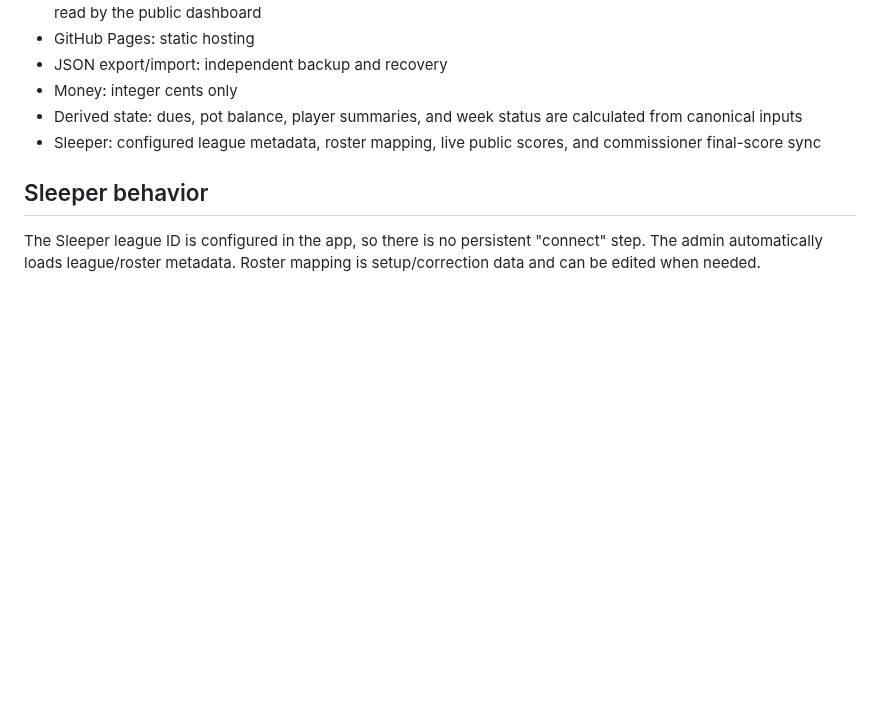
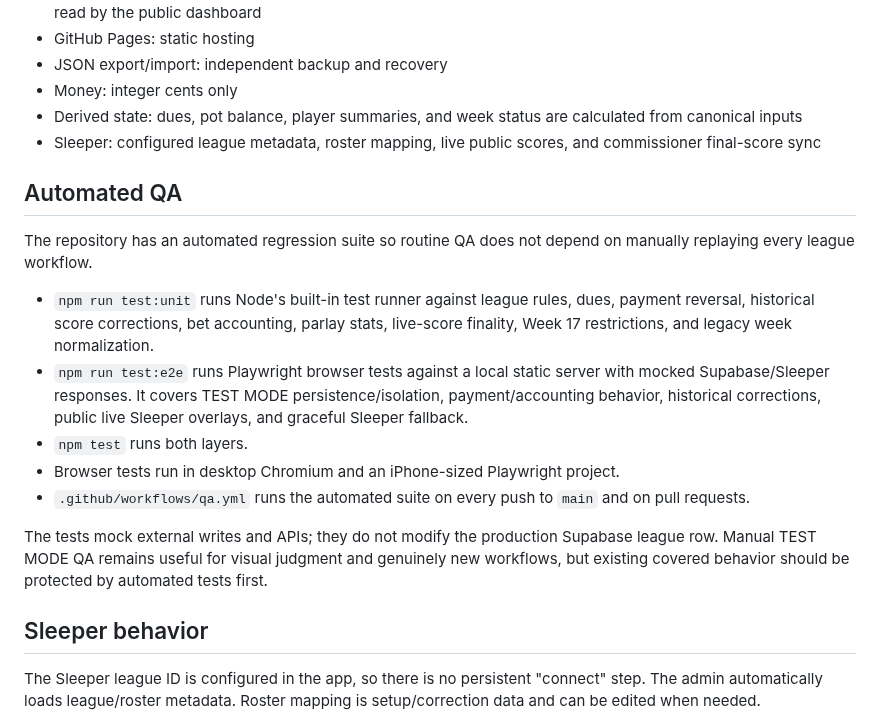
Before and after one commit to aduncan450/fantasy-tracker, a Markdown page: README.md, the part around the change. GitHub-like rendering; blank space fills up the shorter version.

Commit message:
Document automated QA suite

```diff
--- a/README.md
+++ b/README.md
@@ -13,6 +13,18 @@
 - Money: integer cents only
 - Derived state: dues, pot balance, player summaries, and week status are calculated from canonical inputs
 - Sleeper: configured league metadata, roster mapping, live public scores, and commissioner final-score sync
+
+## Automated QA
+
+The repository has an automated regression suite so routine QA does not depend on manually replaying every league workflow.
+
+- `npm run test:unit` runs Node's built-in test runner against league rules, dues, payment reversal, historical score corrections, bet accounting, parlay stats, live-score finality, Week 17 restrictions, and legacy week normalization.
+- `npm run test:e2e` runs Playwright browser tests against a local static server with mocked Supabase/Sleeper responses. It covers TEST MODE persistence/isolation, payment/accounting behavior, historical corrections, public live Sleeper overlays, and graceful Sleeper fallback.
+- `npm test` runs both layers.
+- Browser tests run in desktop Chromium and an iPhone-sized Playwright project.
+- `.github/workflows/qa.yml` runs the automated suite on every push to `main` and on pull requests.
+
+The tests mock external writes and APIs; they do not modify the production Supabase league row. Manual TEST MODE QA remains useful for visual judgment and genuinely new workflows, but existing covered behavior should be protected by automated tests first.
 
 ## Sleeper behavior
 
```
